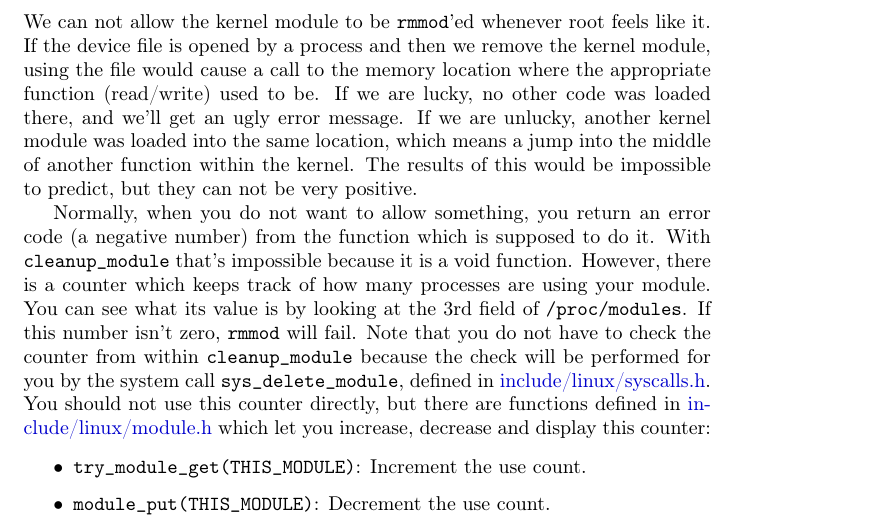
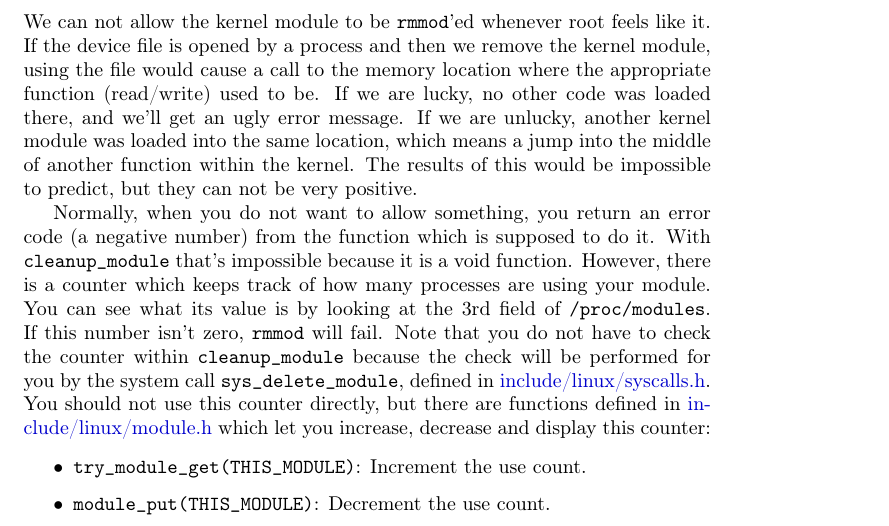
Before and after one commit to sysprog21/lkmpg, a LaTeX book (lkmpg.tex): part of page 23 of 42, cut so that both start at the same text. Compiled offline with pdfLaTeX.

Commit message:
Fix typo

```diff
--- a/lkmpg.tex
+++ b/lkmpg.tex
@@ -896,7 +896,7 @@ With \cpp|cleanup_module| that's impossible because it is a void function.
 However, there is a counter which keeps track of how many processes are using your module.
 You can see what its value is by looking at the 3rd field of \verb|/proc/modules|.
 If this number isn't zero, \sh|rmmod| will fail.
-Note that you do not have to check the counter from within \cpp|cleanup_module| because the check will be performed for you by the system call \cpp|sys_delete_module|, defined in \src{include/linux/syscalls.h}.
+Note that you do not have to check the counter within \cpp|cleanup_module| because the check will be performed for you by the system call \cpp|sys_delete_module|, defined in \src{include/linux/syscalls.h}.
 You should not use this counter directly, but there are functions defined in \src{include/linux/module.h} which let you increase, decrease and display this counter:
 
 \begin{itemize}
```
